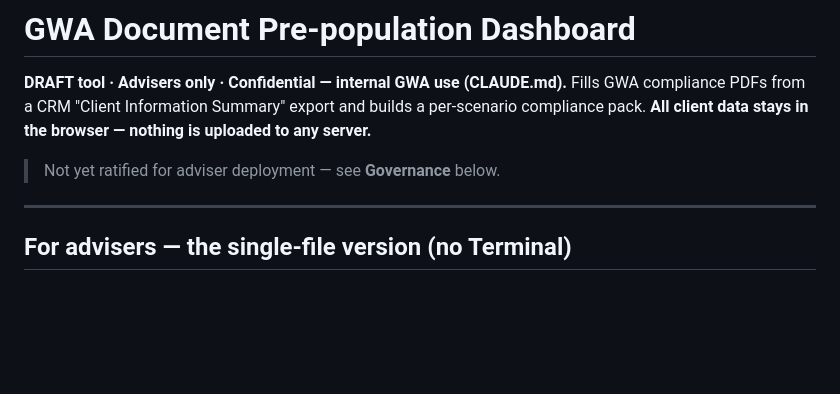
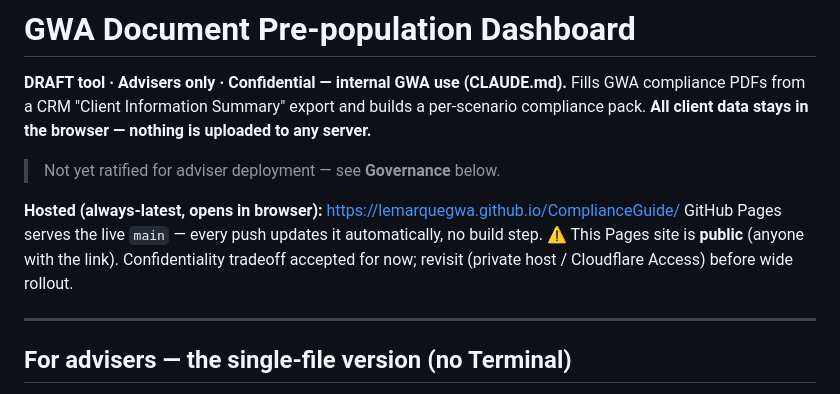
Before and after one commit to LemarqueGWA/ComplianceGuide, a Markdown page: README.md, the part around the change. Rendered like a GitHub page; blank space fills up the shorter version.

Commit message:
docs: add live GitHub Pages URL + public-site caveat
Co-Authored-By: Claude Opus 4.8 (1M context) <noreply@anthropic.com>

```diff
--- a/README.md
+++ b/README.md
@@ -5,6 +5,10 @@ Fills GWA compliance PDFs from a CRM "Client Information Summary" export and bui
 per-scenario compliance pack. **All client data stays in the browser — nothing is uploaded to any server.**
 
 > Not yet ratified for adviser deployment — see **Governance** below.
+
+**Hosted (always-latest, opens in browser):** https://lemarquegwa.github.io/ComplianceGuide/
+GitHub Pages serves the live `main` — every push updates it automatically, no build step.
+⚠️ This Pages site is **public** (anyone with the link). Confidentiality tradeoff accepted for now; revisit (private host / Cloudflare Access) before wide rollout.
 
 ---
 
```
